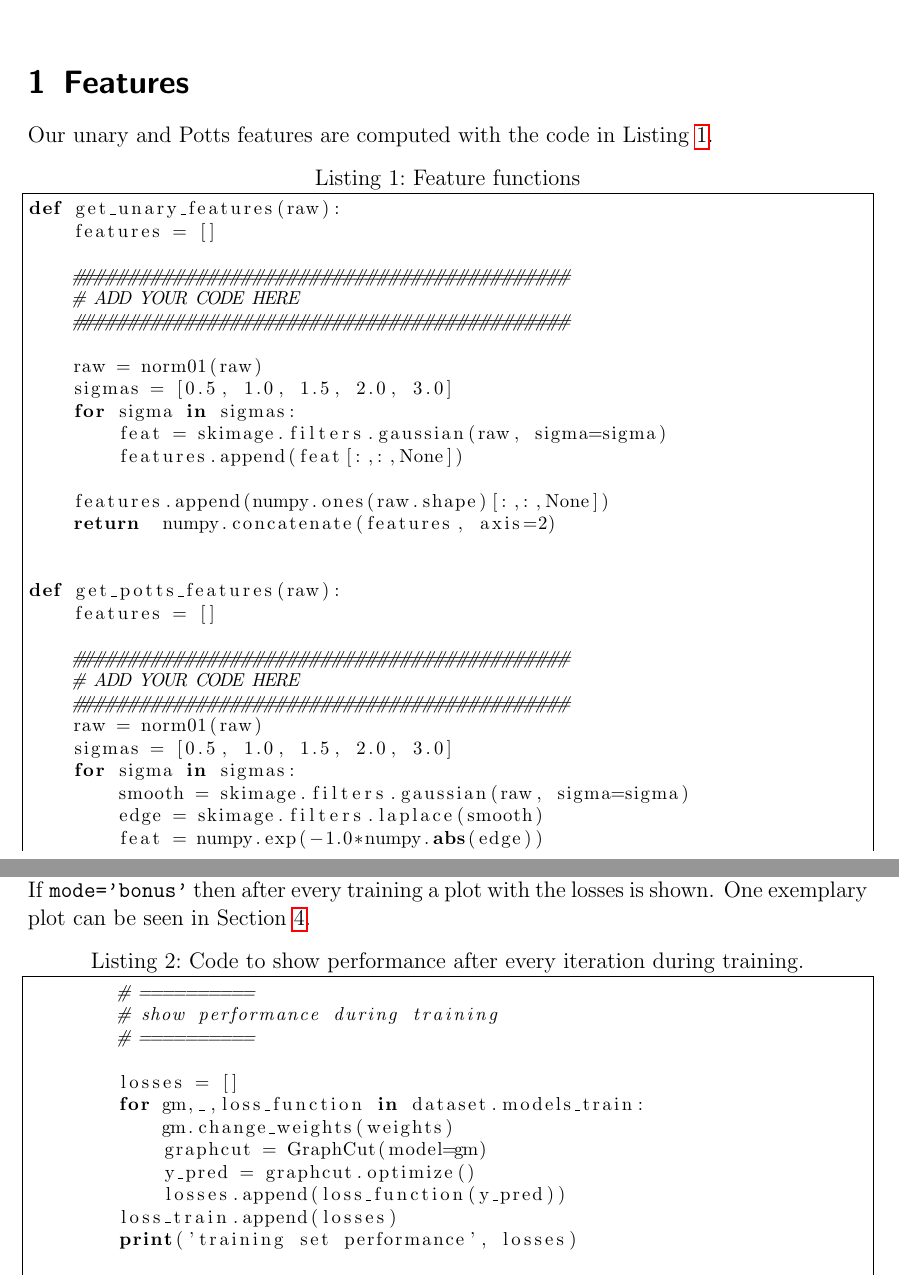
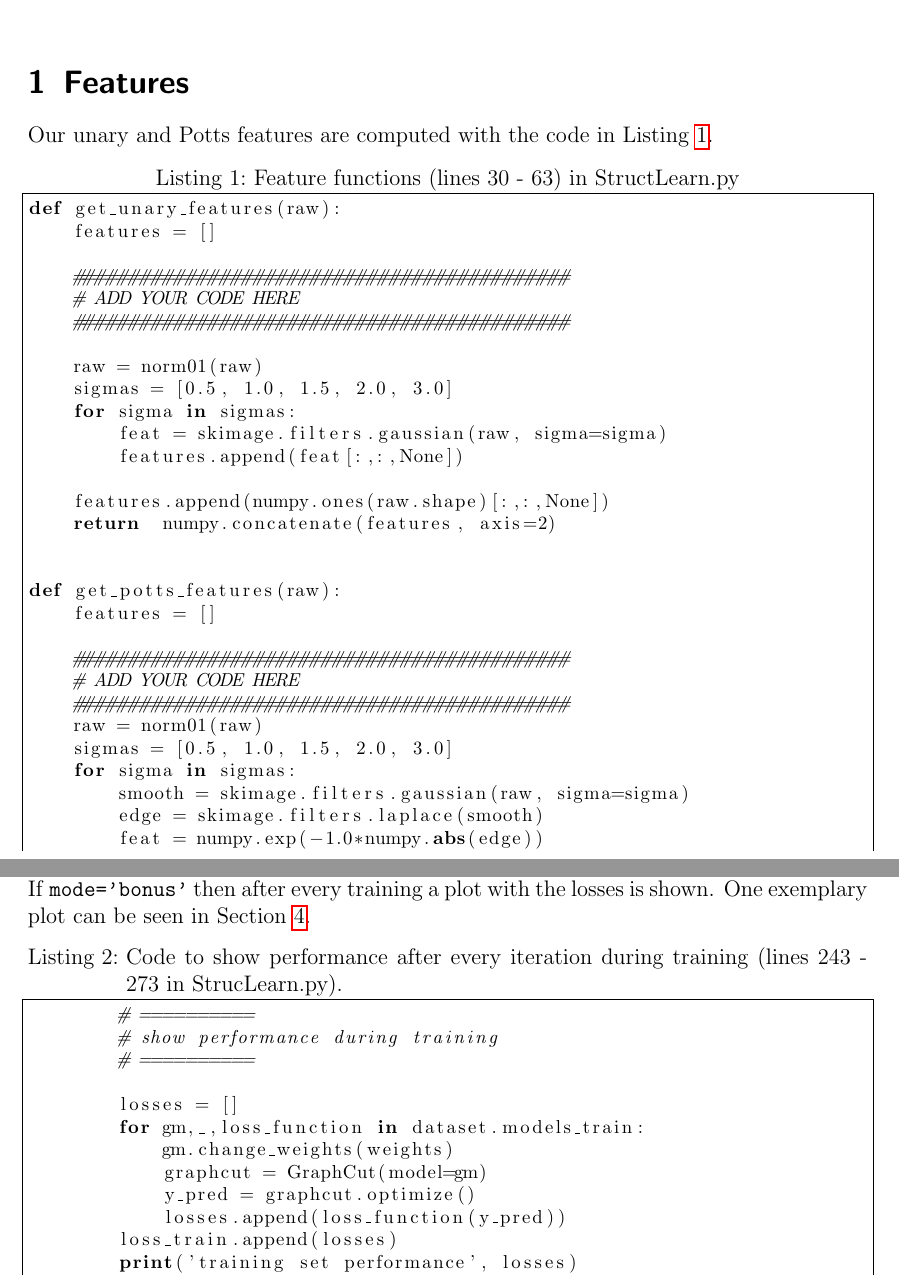
Before and after one commit to kodaig/ML_Heidelberg, a LaTeX problem sheet (exercise05/exercise5.tex): two parts of pages 1 and 4 of 13, joined at a grey line, cut so that both start at the same text. The pictures show the PDF file exercise05/exercise5.pdf that the author committed with the source.

Commit message:
update tex

```diff
--- a/exercise05/exercise5.tex
+++ b/exercise05/exercise5.tex
@@ -17,7 +17,7 @@
 
 Our unary and Potts features are computed with the code in \Cref{lst:feat}.
 
-\lstinputlisting[caption=Feature functions,linerange={30-63},label=lst:feat]{StructLearn.py}
+\lstinputlisting[caption=Feature functions (lines 30 - 63) in StructLearn.py,linerange={30-63},label=lst:feat]{StructLearn.py}
 
 \section{Test set performance with GraphCut}
 The full code is at the bottom in \Cref{lst:full}. We have a variable \code{mode} for the different exercises.
@@ -118,7 +118,7 @@ If \code{mode='bonus'} then after every training a plot with the losses is shown
     \label{fig:bonus}
 \end{figure}
 
-\lstinputlisting[caption=Code to show performance after every iteration during training.,linerange={243-273},label=lst:bonus]{StructLearn.py}
+\lstinputlisting[caption=Code to show performance after every iteration during training (lines 243 - 273 in StrucLearn.py).,linerange={243-273},label=lst:bonus]{StructLearn.py}
 
 
 
```
Also changed, not shown: exercise05/exercise5.pdf, exercise05/exercise5.tex (2 more changed lines).
